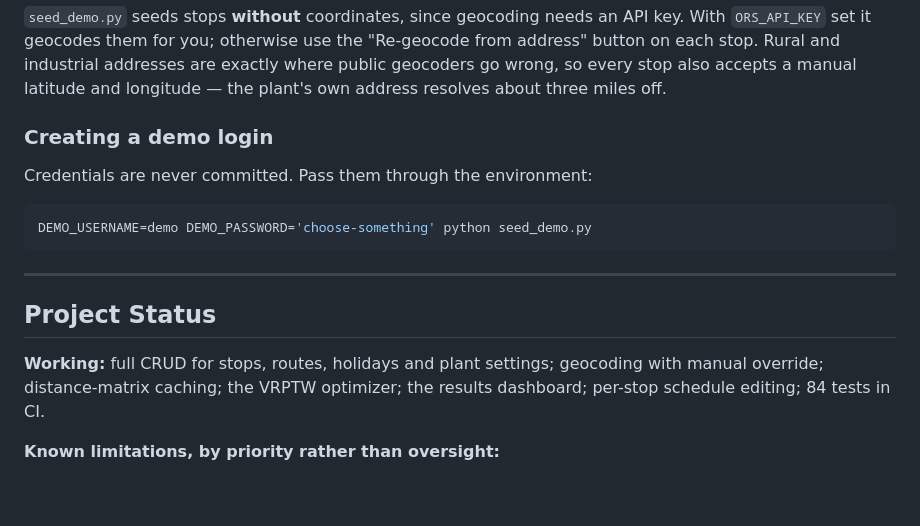
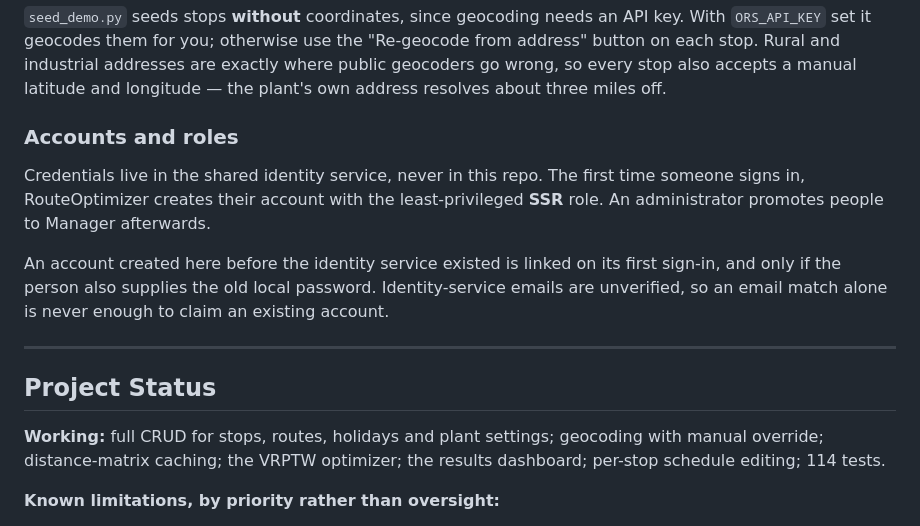
Before and after one commit to SethSorrellDev/routeoptimizer, a Markdown page: README.md, the part around the change. Rendered like a GitHub page; blank space fills up the shorter version.

Commit message:
README: document account provisioning, drop obsolete demo-login steps

````diff
--- a/README.md
+++ b/README.md
@@ -201,13 +201,17 @@ key. With `ORS_API_KEY` set it geocodes them for you; otherwise use the
 are exactly where public geocoders go wrong, so every stop also accepts a manual
 latitude and longitude — the plant's own address resolves about three miles off.
 
-### Creating a demo login
+### Accounts and roles
 
-Credentials are never committed. Pass them through the environment:
+Credentials live in the shared identity service, never in this repo. The first
+time someone signs in, RouteOptimizer creates their account with the
+least-privileged **SSR** role. An administrator promotes people to Manager
+afterwards.
 
-```bash
-DEMO_USERNAME=demo DEMO_PASSWORD='choose-something' python seed_demo.py
-```
+An account created here before the identity service existed is linked on its
+first sign-in, and only if the person also supplies the old local password.
+Identity-service emails are unverified, so an email match alone is never enough
+to claim an existing account.
 
 ---
 
@@ -215,7 +219,7 @@ DEMO_USERNAME=demo DEMO_PASSWORD='choose-something' python seed_demo.py
 
 **Working:** full CRUD for stops, routes, holidays and plant settings;
 geocoding with manual override; distance-matrix caching; the VRPTW optimizer;
-the results dashboard; per-stop schedule editing; 84 tests in CI.
+the results dashboard; per-stop schedule editing; 114 tests.
 
 **Known limitations, by priority rather than oversight:**
 
````
